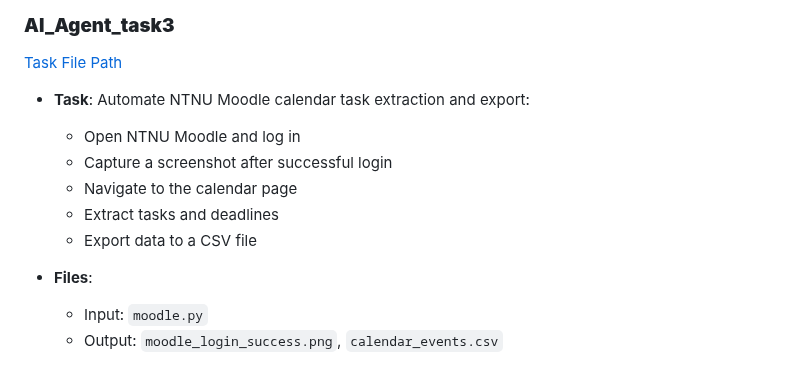
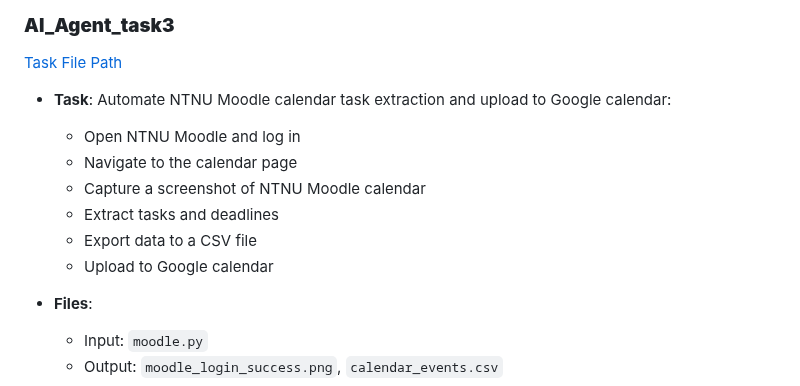
Before and after one commit to KyleHung7/data-structure, a Markdown page: README.md, the part around one of its changes. Rendered like a GitHub page.

```diff
--- a/README.md
+++ b/README.md
@@ -133,12 +133,13 @@ with open(os.path.join(os.path.abspath(os.path.dirname(__file__)), "page_script.
 
 ### **AI_Agent_task3**
 [Task File Path](https://github.com/KyleHung7/data-structure/tree/main/AI_Agent_task3)
-- **Task**: Automate NTNU Moodle calendar task extraction and export:
+- **Task**: Automate NTNU Moodle calendar task extraction and upload to Google calendar:
   - Open NTNU Moodle and log in
-  - Capture a screenshot after successful login
   - Navigate to the calendar page
+  - Capture a screenshot of NTNU Moodle calendar
   - Extract tasks and deadlines
   - Export data to a CSV file
+  - Upload to Google calendar
 
 - **Files**:
   - Input: `moodle.py`
```
Also changed, not shown: other parts of README.md (+6 -2 lines).
